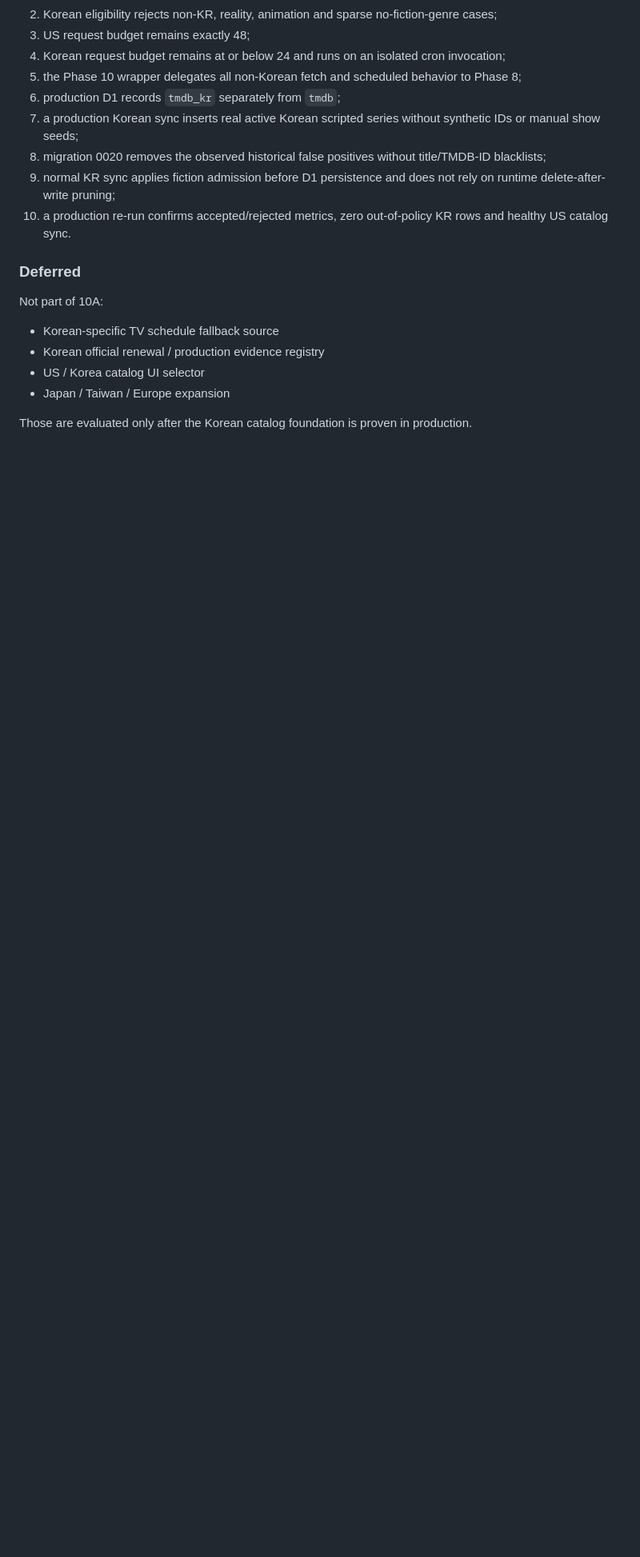
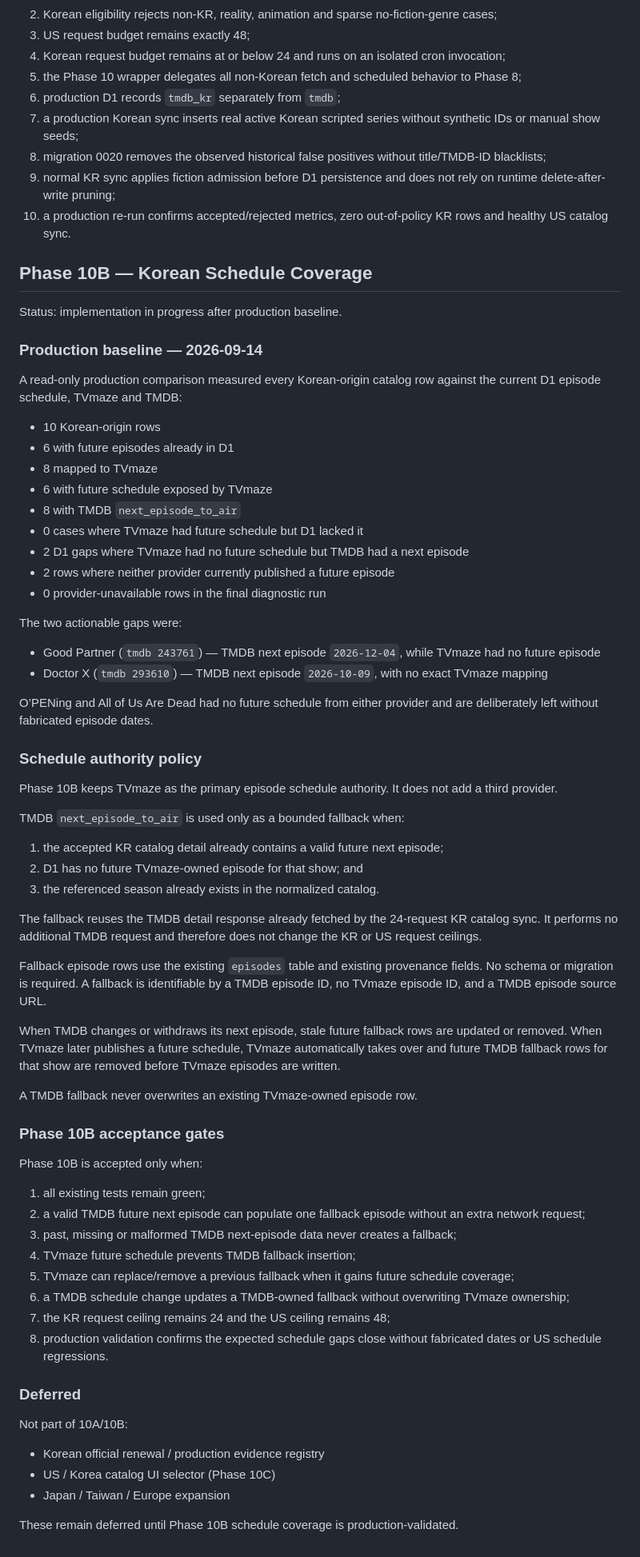
Before and after one commit to MaxYu725/Series-Hub, a Markdown page: docs/PHASE10_KOREA.md, the part around one of its changes. Shown at 80% size. Rendered like a GitHub page; blank space fills up the shorter version.

Commit message:
Document Phase 10B Korean schedule policy

```diff
--- a/docs/PHASE10_KOREA.md
+++ b/docs/PHASE10_KOREA.md
@@ -134,12 +136,63 @@ Phase 10A / 10A.1 is accepted only when:
 9. normal KR sync applies fiction admission before D1 persistence and does not rely on runtime delete-after-write pruning;
 10. a production re-run confirms accepted/rejected metrics, zero out-of-policy KR rows and healthy US catalog sync.
 
+## Phase 10B — Korean Schedule Coverage
+
+Status: implementation in progress after production baseline.
+
+### Production baseline — 2026-09-14
+
+A read-only production comparison measured every Korean-origin catalog row against the current D1 episode schedule, TVmaze and TMDB:
+- 10 Korean-origin rows
+- 6 with future episodes already in D1
+- 8 mapped to TVmaze
+- 6 with future schedule exposed by TVmaze
+- 8 with TMDB `next_episode_to_air`
+- 0 cases where TVmaze had future schedule but D1 lacked it
+- 2 D1 gaps where TVmaze had no future schedule but TMDB had a next episode
+- 2 rows where neither provider currently published a future episode
+- 0 provider-unavailable rows in the final diagnostic run
+
+The two actionable gaps were:
+- Good Partner (`tmdb 243761`) — TMDB next episode `2026-12-04`, while TVmaze had no future episode
+- Doctor X (`tmdb 293610`) — TMDB next episode `2026-10-09`, with no exact TVmaze mapping
+
+O’PENing and All of Us Are Dead had no future schedule from either provider and are deliberately left without fabricated episode dates.
+
+### Schedule authority policy
+
+Phase 10B keeps TVmaze as the primary episode schedule authority. It does not add a third provider.
+
+TMDB `next_episode_to_air` is used only as a bounded fallback when:
+1. the accepted KR catalog detail already contains a valid future next episode;
+2. D1 has no future TVmaze-owned episode for that show; and
+3. the referenced season already exists in the normalized catalog.
+
+The fallback reuses the TMDB detail response already fetched by the 24-request KR catalog sync. It performs no additional TMDB request and therefore does not change the KR or US request ceilings.
+
+Fallback episode rows use the existing `episodes` table and existing provenance fields. No schema or migration is required. A fallback is identifiable by a TMDB episode ID, no TVmaze episode ID, and a TMDB episode source URL.
+
+When TMDB changes or withdraws its next episode, stale future fallback rows are updated or removed. When TVmaze later publishes a future schedule, TVmaze automatically takes over and future TMDB fallback rows for that show are removed before TVmaze episodes are written.
+
+A TMDB fallback never overwrites an existing TVmaze-owned episode row.
+
+### Phase 10B acceptance gates
+
+Phase 10B is accepted only when:
+1. all existing tests remain green;
+2. a valid TMDB future next episode can populate one fallback episode without an extra network request;
+3. past, missing or malformed TMDB next-episode data never creates a fallback;
+4. TVmaze future schedule prevents TMDB fallback insertion;
+5. TVmaze can replace/remove a previous fallback when it gains future schedule coverage;
+6. a TMDB schedule change updates a TMDB-owned fallback without overwriting TVmaze ownership;
+7. the KR request ceiling remains 24 and the US ceiling remains 48;
+8. production validation confirms the expected schedule gaps close without fabricated dates or US schedule regressions.
+
 ### Deferred
 
-Not part of 10A:
-- Korean-specific TV schedule fallback source
+Not part of 10A/10B:
 - Korean official renewal / production evidence registry
-- US / Korea catalog UI selector
+- US / Korea catalog UI selector (Phase 10C)
 - Japan / Taiwan / Europe expansion
 
-Those are evaluated only after the Korean catalog foundation is proven in production.
+These remain deferred until Phase 10B schedule coverage is production-validated.
```
Also changed, not shown: other parts of docs/PHASE10_KOREA.md (+3 -1 lines).
